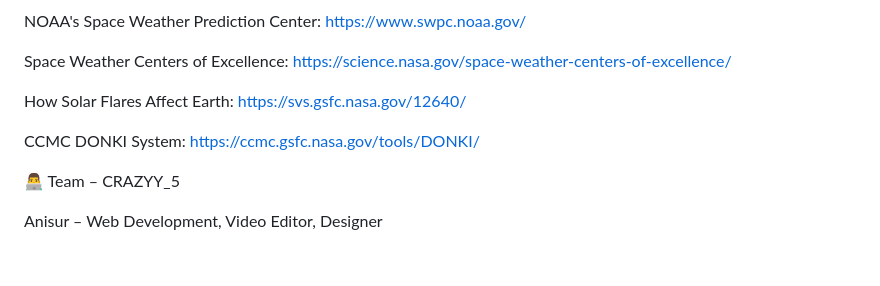
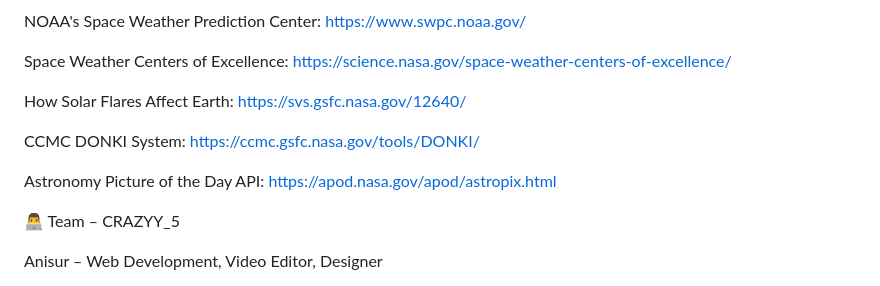
Before and after one commit to anisur06/StellarStories, a Markdown page: README.md, the part around the change. Rendered like a GitHub page; blank space fills up the shorter version.

```diff
--- a/README.md
+++ b/README.md
@@ -76,6 +76,8 @@ How Solar Flares Affect Earth: https://svs.gsfc.nasa.gov/12640/
 
 CCMC DONKI System: https://ccmc.gsfc.nasa.gov/tools/DONKI/
 
+Astronomy Picture of the Day API: https://apod.nasa.gov/apod/astropix.html
+
 👨‍💻 Team – CRAZYY_5
 
 Anisur – Web Development, Video Editor, Designer
```
